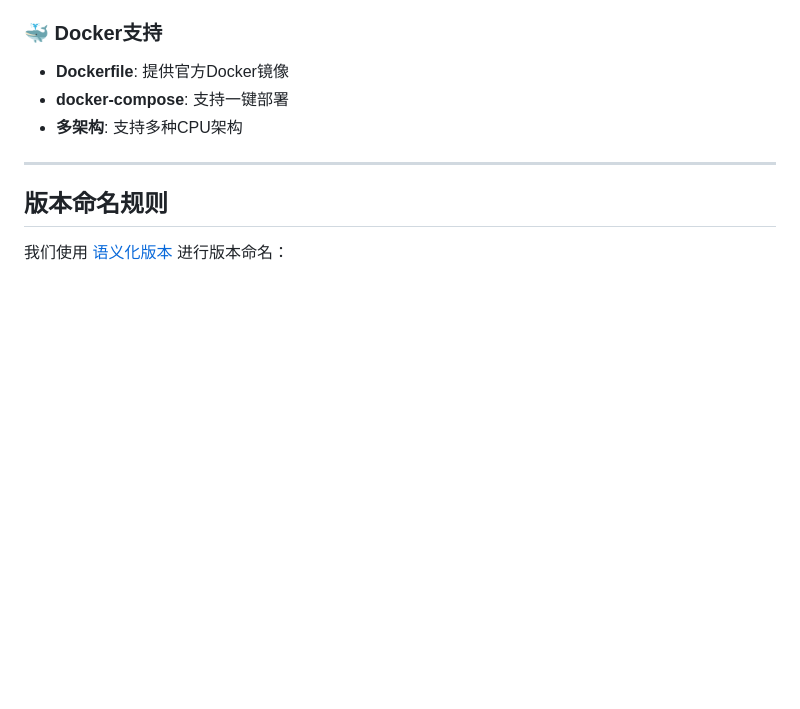
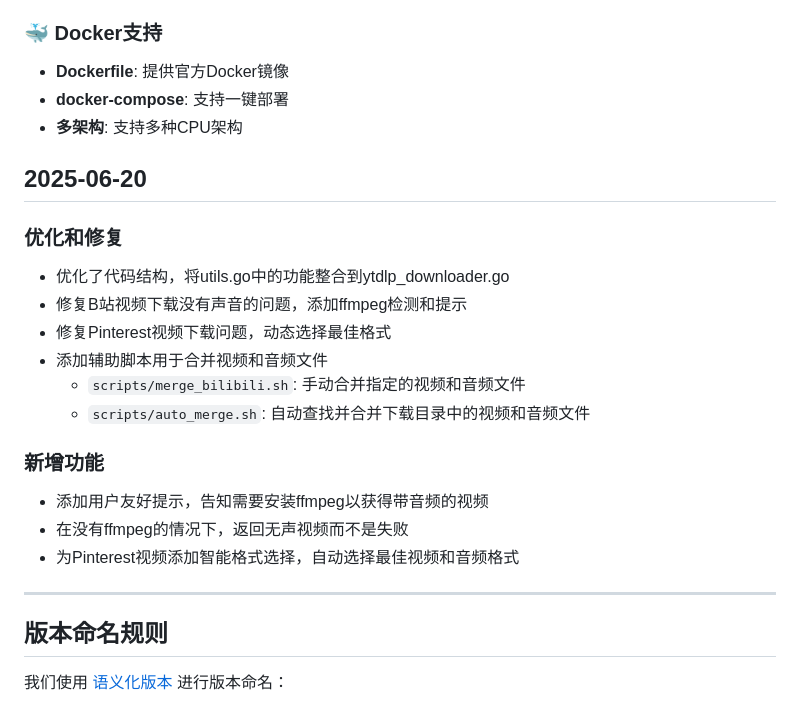
Before and after one commit to xiaozhe2018/video-hunter, a Markdown page: docs/CHANGELOG.md, the part around the change. Drawn GitHub-style; blank space fills up the shorter version.

Commit message:
更新CHANGELOG

```diff
--- a/docs/CHANGELOG.md
+++ b/docs/CHANGELOG.md
@@ -73,6 +73,21 @@
 - **docker-compose**: 支持一键部署
 - **多架构**: 支持多种CPU架构
 
+## 2025-06-20
+
+### 优化和修复
+- 优化了代码结构，将utils.go中的功能整合到ytdlp_downloader.go
+- 修复B站视频下载没有声音的问题，添加ffmpeg检测和提示
+- 修复Pinterest视频下载问题，动态选择最佳格式
+- 添加辅助脚本用于合并视频和音频文件
+  - `scripts/merge_bilibili.sh`: 手动合并指定的视频和音频文件
+  - `scripts/auto_merge.sh`: 自动查找并合并下载目录中的视频和音频文件
+
+### 新增功能
+- 添加用户友好提示，告知需要安装ffmpeg以获得带音频的视频
+- 在没有ffmpeg的情况下，返回无声视频而不是失败
+- 为Pinterest视频添加智能格式选择，自动选择最佳视频和音频格式
+
 ---
 
 ## 版本命名规则
```
